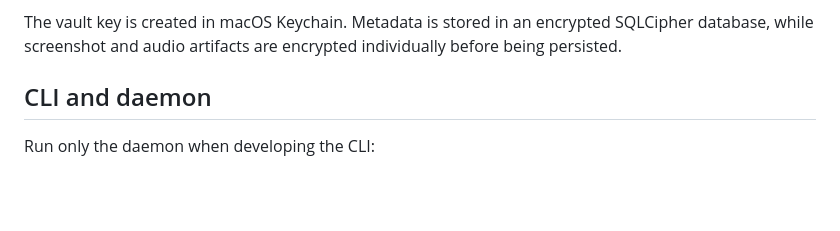
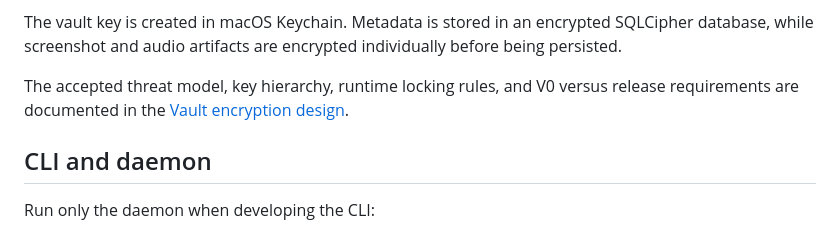
Before and after one commit to RayZhao1998/afterray, a Markdown page: README.md, the part around the change. Rendered like a GitHub page; blank space fills up the shorter version.

Commit message:
docs: define vault encryption design

```diff
--- a/README.md
+++ b/README.md
@@ -133,6 +133,10 @@ The split is intentional:
 The vault key is created in macOS Keychain. Metadata is stored in an encrypted
 SQLCipher database, while screenshot and audio artifacts are encrypted
 individually before being persisted.
+
+The accepted threat model, key hierarchy, runtime locking rules, and V0 versus
+release requirements are documented in the
+[Vault encryption design](docs/vault-encryption-design.md).
 
 ## CLI and daemon
 
```
Also changed, not shown: docs/vault-encryption-design.md (added, +116 -0 lines).
